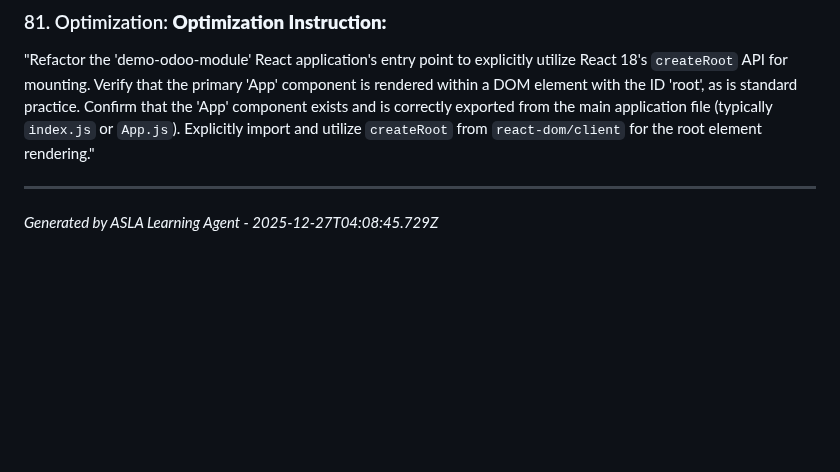
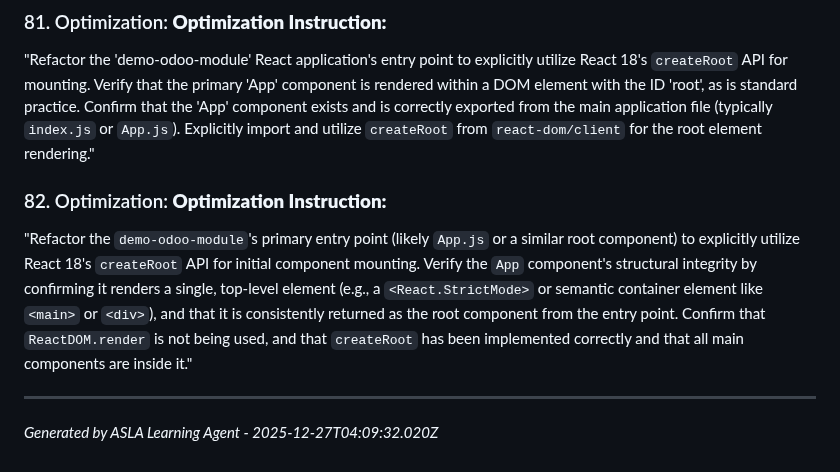
Before and after one commit to buya-v/odoo-module, a Markdown page: docs/LESSONS_LEARNED.md, the part around the change. Rendered like a GitHub page; blank space fills up the shorter version.

Commit message:
build: Cycle 13 - Production build by ASLA

```diff
--- a/docs/LESSONS_LEARNED.md
+++ b/docs/LESSONS_LEARNED.md
@@ -1063,5 +1063,9 @@ Refactor the root component (`App.js` or equivalent entry point) to explicitly u
 
 "Refactor the 'demo-odoo-module' React application's entry point to explicitly utilize React 18's `createRoot` API for mounting. Verify that the primary 'App' component is rendered within a DOM element with the ID 'root', as is standard practice.  Confirm that the 'App' component exists and is correctly exported from the main application file (typically `index.js` or `App.js`).  Explicitly import and utilize `createRoot` from `react-dom/client` for the root element rendering."
 
+### 82. Optimization: **Optimization Instruction:**
+
+"Refactor the `demo-odoo-module`'s primary entry point (likely `App.js` or a similar root component) to explicitly utilize React 18's `createRoot` API for initial component mounting.  Verify the `App` component's structural integrity by confirming it renders a single, top-level element (e.g., a `<React.StrictMode>` or semantic container element like `<main>` or `<div>`), and that it is consistently returned as the root component from the entry point.  Confirm that `ReactDOM.render` is not being used, and that `createRoot` has been implemented correctly and that all main components are inside it."
+
 ---
-*Generated by ASLA Learning Agent - 2025-12-27T04:08:45.729Z*
+*Generated by ASLA Learning Agent - 2025-12-27T04:09:32.020Z*
```
Also changed, not shown: docs/bugs/BUG-13-1766808570140.md (added, +21 -0 lines).
